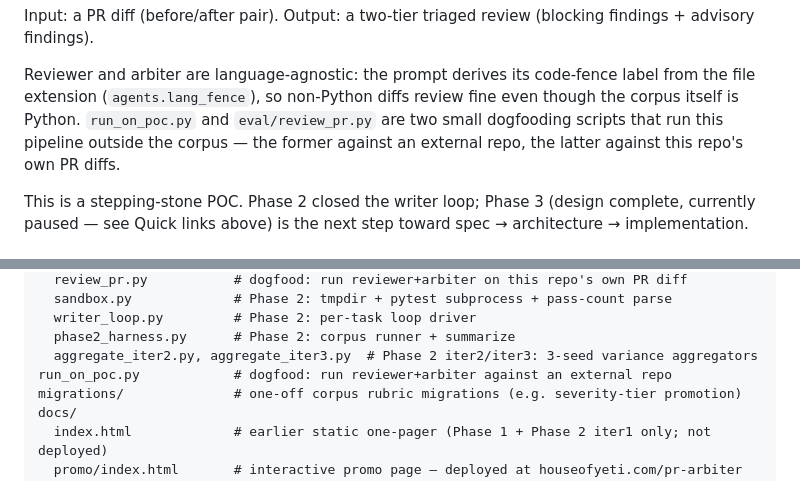
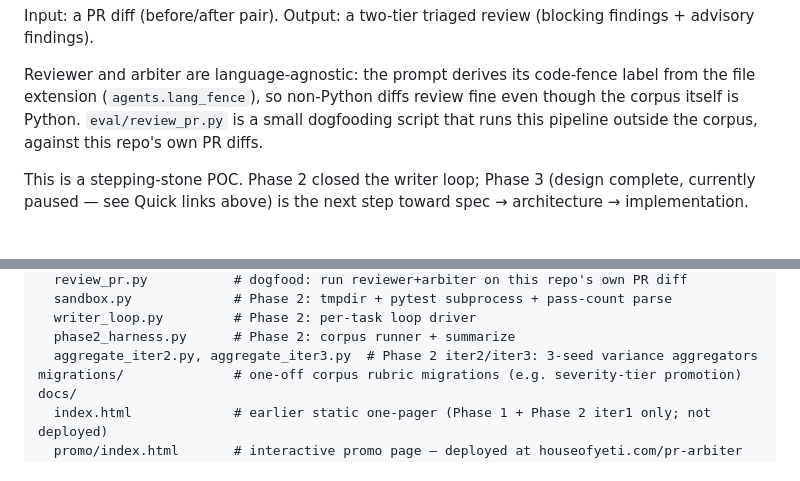
Before and after one commit to lciacci/pr-arbiter, a Markdown page: README.md, 2 parts joined by grey strips. Drawn GitHub-style.

Commit message:
Drop README references to removed run_on_poc.py

```diff
--- a/README.md
+++ b/README.md
@@ -90,9 +90,8 @@ Output: a two-tier triaged review (blocking findings + advisory findings).
 Reviewer and arbiter are language-agnostic: the prompt derives its
 code-fence label from the file extension (`agents.lang_fence`), so
 non-Python diffs review fine even though the corpus itself is Python.
-`run_on_poc.py` and `eval/review_pr.py` are two small dogfooding
-scripts that run this pipeline outside the corpus — the former against
-an external repo, the latter against this repo's own PR diffs.
+`eval/review_pr.py` is a small dogfooding script that runs this
+pipeline outside the corpus, against this repo's own PR diffs.
 
 This is a stepping-stone POC. Phase 2 closed the writer loop; Phase 3
 (design complete, currently paused — see Quick links above) is the
@@ -135,7 +134,6 @@ eval/
   writer_loop.py         # Phase 2: per-task loop driver
   phase2_harness.py      # Phase 2: corpus runner + summarize
   aggregate_iter2.py, aggregate_iter3.py  # Phase 2 iter2/iter3: 3-seed variance aggregators
-run_on_poc.py            # dogfood: run reviewer+arbiter against an external repo
 migrations/              # one-off corpus rubric migrations (e.g. severity-tier promotion)
 docs/
   index.html             # earlier static one-pager (Phase 1 + Phase 2 iter1 only; not deployed)
```
